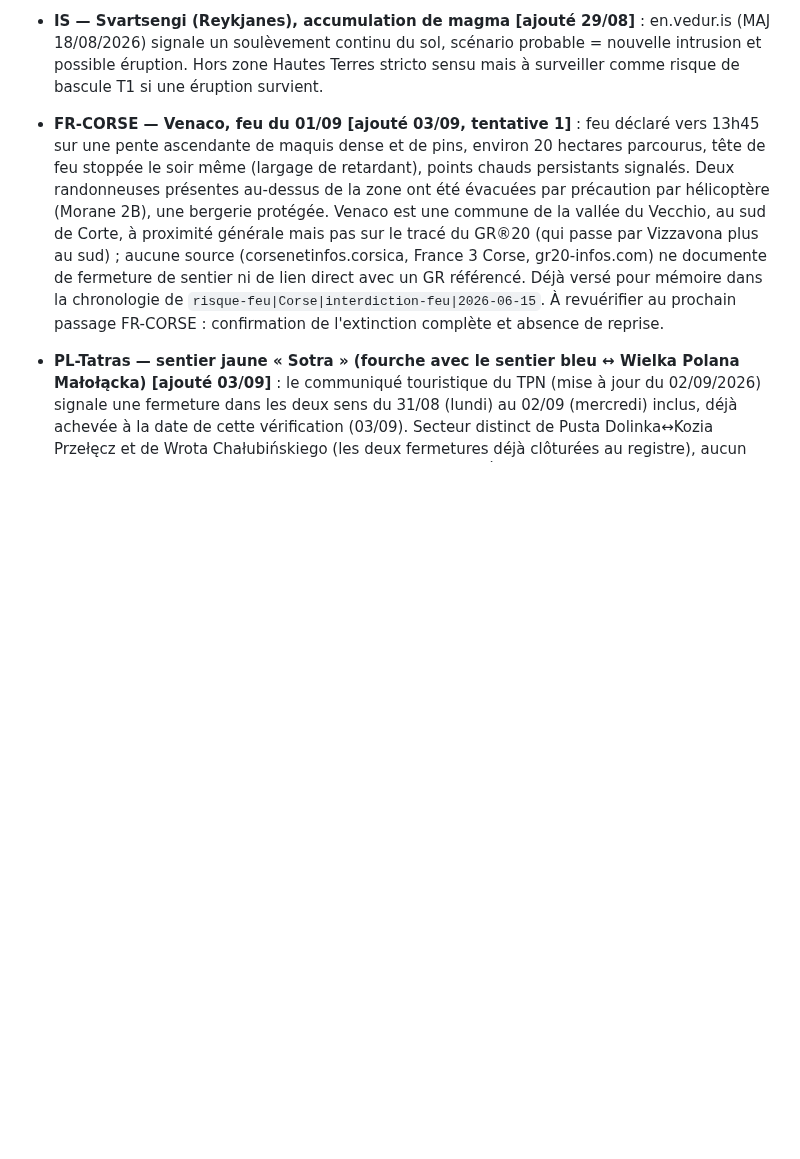
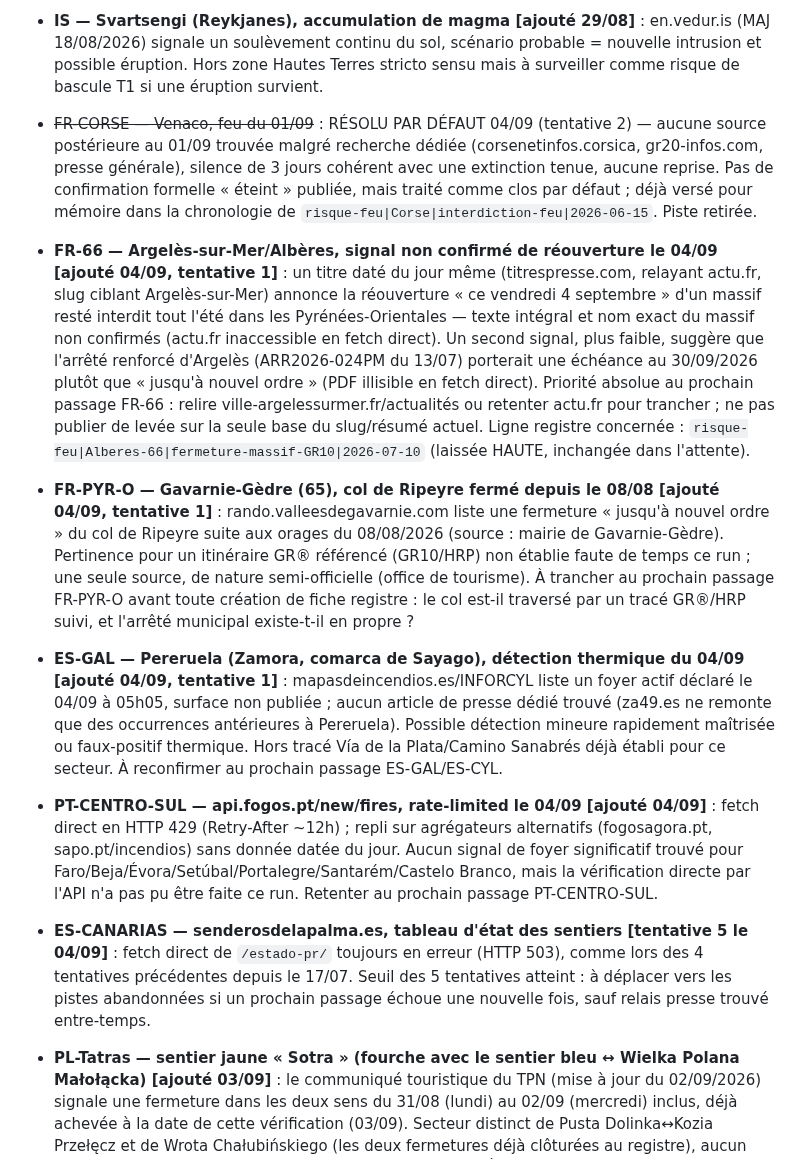
Before and after one commit to clementaes-omw/veille-sentiers-europe, a Markdown page: livrables/memoire-interne/a-verifier-manuellement.md, the part around the change. Drawn GitHub-style; blank space fills up the shorter version.

Commit message:
veille: digest du 2026-09-04

```diff
--- a/livrables/memoire-interne/a-verifier-manuellement.md
+++ b/livrables/memoire-interne/a-verifier-manuellement.md
@@ -156,7 +156,12 @@
 - **IT-NO — vague d'incendies VCO (Piedimulera, Calasca-Castiglione, Valle Anzasca) [ajouté 29/08]** : feux actifs depuis début août 2026 (ANSA 13/08, 17/08 : « emergenza non conclusa »), distincts du feu de Val Caurì (Val Grande) déjà couvert en registre. Aucun itinéraire balisé identifié à ce jour dans ce secteur ; à vérifier si un tronçon GTA/Sentiero Italia est concerné.
 - **IS — jökulhlaup Múlakvísl (Mýrdalsjökull/Katla) [ajouté 29/08]** : crue glaciaire débutée le 18/08/2026, en décrue au 21/08 selon en.vedur.is. Affecte le franchissement de la route 1 près de Vík ; aucun lien confirmé avec un sentier des Hautes Terres suivi (Fimmvörðuháls/Þjórsmörk sont dans le même secteur glaciaire). À revérifier si un itinéraire de trek en dépend.
 - **IS — Svartsengi (Reykjanes), accumulation de magma [ajouté 29/08]** : en.vedur.is (MAJ 18/08/2026) signale un soulèvement continu du sol, scénario probable = nouvelle intrusion et possible éruption. Hors zone Hautes Terres stricto sensu mais à surveiller comme risque de bascule T1 si une éruption survient.
-- **FR-CORSE — Venaco, feu du 01/09 [ajouté 03/09, tentative 1]** : feu déclaré vers 13h45 sur une pente ascendante de maquis dense et de pins, environ 20 hectares parcourus, tête de feu stoppée le soir même (largage de retardant), points chauds persistants signalés. Deux randonneuses présentes au-dessus de la zone ont été évacuées par précaution par hélicoptère (Morane 2B), une bergerie protégée. Venaco est une commune de la vallée du Vecchio, au sud de Corte, à proximité générale mais pas sur le tracé du GR®20 (qui passe par Vizzavona plus au sud) ; aucune source (corsenetinfos.corsica, France 3 Corse, gr20-infos.com) ne documente de fermeture de sentier ni de lien direct avec un GR référencé. Déjà versé pour mémoire dans la chronologie de `risque-feu|Corse|interdiction-feu|2026-06-15`. À revuérifier au prochain passage FR-CORSE : confirmation de l'extinction complète et absence de reprise.
+- ~~FR-CORSE — Venaco, feu du 01/09~~ : RÉSOLU PAR DÉFAUT 04/09 (tentative 2) — aucune source postérieure au 01/09 trouvée malgré recherche dédiée (corsenetinfos.corsica, gr20-infos.com, presse générale), silence de 3 jours cohérent avec une extinction tenue, aucune reprise. Pas de confirmation formelle « éteint » publiée, mais traité comme clos par défaut ; déjà versé pour mémoire dans la chronologie de `risque-feu|Corse|interdiction-feu|2026-06-15`. Piste retirée.
+- **FR-66 — Argelès-sur-Mer/Albères, signal non confirmé de réouverture le 04/09 [ajouté 04/09, tentative 1]** : un titre daté du jour même (titrespresse.com, relayant actu.fr, slug ciblant Argelès-sur-Mer) annonce la réouverture « ce vendredi 4 septembre » d'un massif resté interdit tout l'été dans les Pyrénées-Orientales — texte intégral et nom exact du massif non confirmés (actu.fr inaccessible en fetch direct). Un second signal, plus faible, suggère que l'arrêté renforcé d'Argelès (ARR2026-024PM du 13/07) porterait une échéance au 30/09/2026 plutôt que « jusqu'à nouvel ordre » (PDF illisible en fetch direct). Priorité absolue au prochain passage FR-66 : relire ville-argelessurmer.fr/actualités ou retenter actu.fr pour trancher ; ne pas publier de levée sur la seule base du slug/résumé actuel. Ligne registre concernée : `risque-feu|Alberes-66|fermeture-massif-GR10|2026-07-10` (laissée HAUTE, inchangée dans l'attente).
+- **FR-PYR-O — Gavarnie-Gèdre (65), col de Ripeyre fermé depuis le 08/08 [ajouté 04/09, tentative 1]** : rando.valleesdegavarnie.com liste une fermeture « jusqu'à nouvel ordre » du col de Ripeyre suite aux orages du 08/08/2026 (source : mairie de Gavarnie-Gèdre). Pertinence pour un itinéraire GR® référencé (GR10/HRP) non établie faute de temps ce run ; une seule source, de nature semi-officielle (office de tourisme). À trancher au prochain passage FR-PYR-O avant toute création de fiche registre : le col est-il traversé par un tracé GR®/HRP suivi, et l'arrêté municipal existe-t-il en propre ?
+- **ES-GAL — Pereruela (Zamora, comarca de Sayago), détection thermique du 04/09 [ajouté 04/09, tentative 1]** : mapasdeincendios.es/INFORCYL liste un foyer actif déclaré le 04/09 à 05h05, surface non publiée ; aucun article de presse dédié trouvé (za49.es ne remonte que des occurrences antérieures à Pereruela). Possible détection mineure rapidement maîtrisée ou faux-positif thermique. Hors tracé Vía de la Plata/Camino Sanabrés déjà établi pour ce secteur. À reconfirmer au prochain passage ES-GAL/ES-CYL.
+- **PT-CENTRO-SUL — api.fogos.pt/new/fires, rate-limited le 04/09 [ajouté 04/09]** : fetch direct en HTTP 429 (Retry-After ~12h) ; repli sur agrégateurs alternatifs (fogosagora.pt, sapo.pt/incendios) sans donnée datée du jour. Aucun signal de foyer significatif trouvé pour Faro/Beja/Évora/Setúbal/Portalegre/Santarém/Castelo Branco, mais la vérification directe par l'API n'a pas pu être faite ce run. Retenter au prochain passage PT-CENTRO-SUL.
+- **ES-CANARIAS — senderosdelapalma.es, tableau d'état des sentiers [tentative 5 le 04/09]** : fetch direct de `/estado-pr/` toujours en erreur (HTTP 503), comme lors des 4 tentatives précédentes depuis le 17/07. Seuil des 5 tentatives atteint : à déplacer vers les pistes abandonnées si un prochain passage échoue une nouvelle fois, sauf relais presse trouvé entre-temps.
 - **PL-Tatras — sentier jaune « Sotra » (fourche avec le sentier bleu ↔ Wielka Polana Małołącka) [ajouté 03/09]** : le communiqué touristique du TPN (mise à jour du 02/09/2026) signale une fermeture dans les deux sens du 31/08 (lundi) au 02/09 (mercredi) inclus, déjà achevée à la date de cette vérification (03/09). Secteur distinct de Pusta Dolinka↔Kozia Przełęcz et de Wrota Chałubińskiego (les deux fermetures déjà clôturées au registre), aucun des deux ne réapparaît dans la liste des sentiers fermés. Événement mineur et déjà terminé au moment de la détection, pas d'alerte créée. Le communiqué signale par ailleurs des travaux en cours (sans fermeture) sur le tronçon Wielka Polana Małołącka↔Przełęcz w Grzybowcu↔Wyżnia Kondracka Przełęcz, à surveiller au prochain passage PL-SK-TATRAS si une fermeture y est annoncée.
 - **AT (Tyrol/Vorarlberg/Carinthie) — recherche de routine, aucun signal nouveau [ajouté 03/09]** : tirol.orf.at (page d'accueil) ne montre aucun article récent (fin août/début septembre) sur une fermeture de sentier, un incendie ou un glissement de terrain en montagne ; une recherche ciblée sur des coulées de boue/éboulements au Tyrol/Vorarlberg ne remonte que des événements de dates non confirmées ou déjà anciens (Arlbergpass déjà rouvert). Aucun élément ne vient s'ajouter à l'alerte active `incendie|AT-Vorarlberg-Silvretta|…`, qui reste inchangée. salzburg.orf.at et kaernten.orf.at non consultés ce run faute de signal déclencheur (budget concentré sur Tyrol/Vorarlberg).
 - **SI-HR — recherche exploratoire, aucune alerte nouvelle identifiée [ajouté 03/09]** : pzs.si/novice (actualités du 27/08 au 02/09) ne publie que des annonces d'événements (votes, compétitions, anniversaire de revue) sans alerte de fermeture ; stanje-poti.pzs.si liste des fermetures par massif (Julijske Alpe, Kamnik-Savinja, Karavanke notamment) mais sans date par fermeture, comme documenté au référentiel, rendant impossible de distinguer un changement récent d'une fermeture ancienne déjà connue (ex. Raduha, Storžič, Jezersko) ; tnp.si/en/visiting-park/latest/actual-conditions confirme la fermeture déjà connue de la vallée de Lepena/Šunik (travaux), sans date de mise à jour affichée. Aucun élément nouveau ne vient changer l'alerte active `reroutage|SI-Julijske-Alpe|…`, reconfirmée inchangée. gss.hr non consulté (SSL expiré, écarté par consigne).
```
